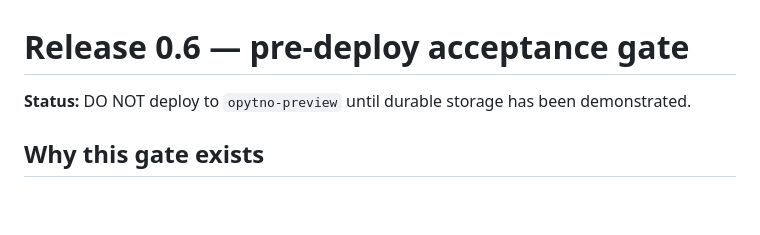
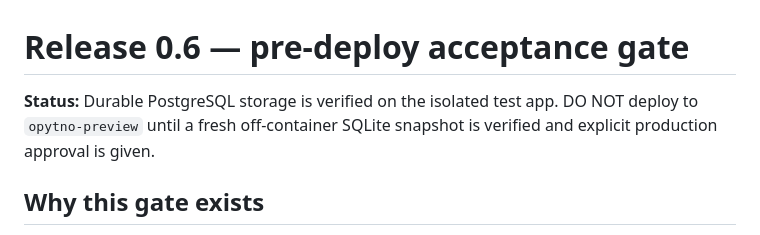
Before and after one commit to Arromanov1985/opyt50-platform, a Markdown page: docs/RELEASE_0_6_DEPLOY_GATE.md, the part around one of its changes. Rendered like a GitHub page; blank space fills up the shorter version.

Commit message:
docs(storage): record isolated PostgreSQL acceptance gate results

```diff
--- a/docs/RELEASE_0_6_DEPLOY_GATE.md
+++ b/docs/RELEASE_0_6_DEPLOY_GATE.md
@@ -1,6 +1,6 @@
 # Release 0.6 — pre-deploy acceptance gate
 
-**Status:** DO NOT deploy to `opytno-preview` until durable storage has been demonstrated.
+**Status:** Durable PostgreSQL storage is verified on the isolated test app. DO NOT deploy to `opytno-preview` until a fresh off-container SQLite snapshot is verified and explicit production approval is given.
 
 ## Why this gate exists
 
```
Also changed, not shown: other parts of docs/RELEASE_0_6_DEPLOY_GATE.md (+2 -2 lines).
